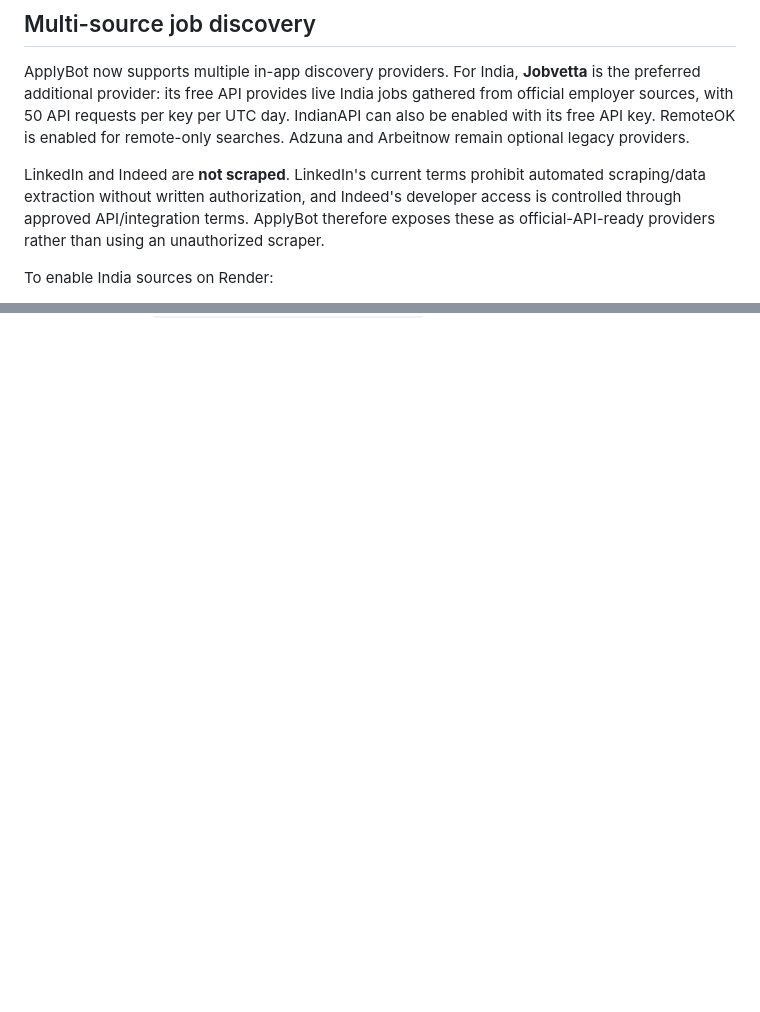
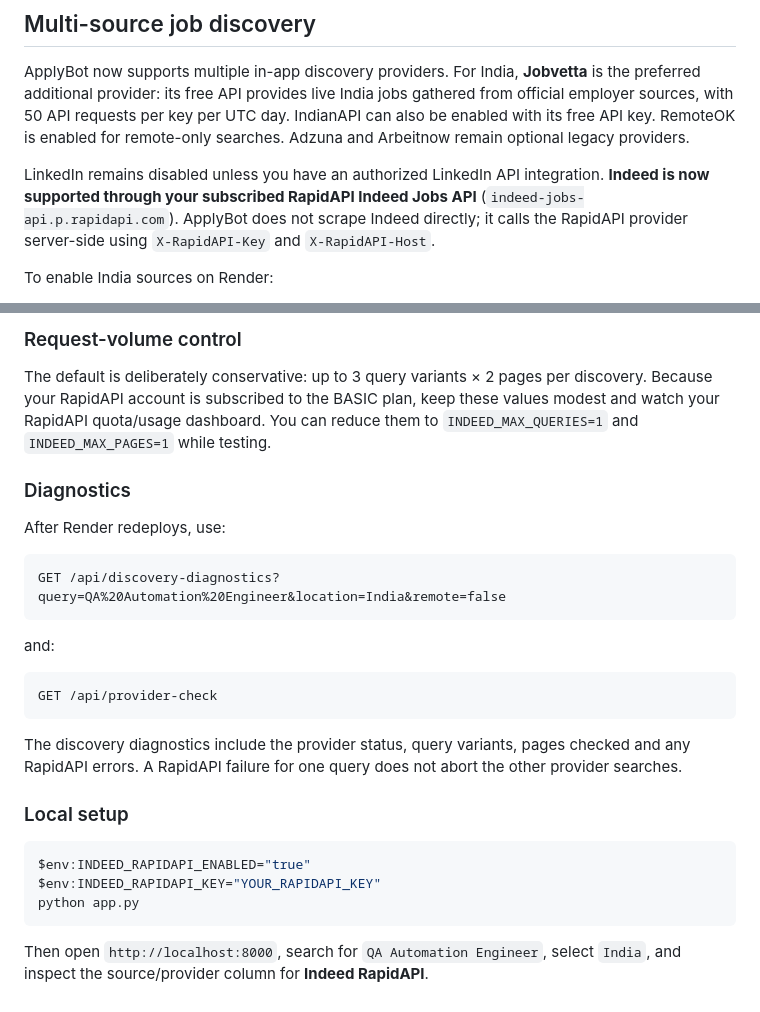
Before and after one commit to SanFlash/ApplyBot, a Markdown page: README.md, 2 parts joined by grey strips. Drawn GitHub-style; blank space fills up the shorter version.

````diff
--- a/README.md
+++ b/README.md
@@ -325,7 +325,7 @@ https://github.com/SanFlash/ApplyBot
 
 ApplyBot now supports multiple in-app discovery providers. For India, **Jobvetta** is the preferred additional provider: its free API provides live India jobs gathered from official employer sources, with 50 API requests per key per UTC day. IndianAPI can also be enabled with its free API key. RemoteOK is enabled for remote-only searches. Adzuna and Arbeitnow remain optional legacy providers.
 
-LinkedIn and Indeed are **not scraped**. LinkedIn's current terms prohibit automated scraping/data extraction without written authorization, and Indeed's developer access is controlled through approved API/integration terms. ApplyBot therefore exposes these as official-API-ready providers rather than using an unauthorized scraper.
+LinkedIn remains disabled unless you have an authorized LinkedIn API integration. **Indeed is now supported through your subscribed RapidAPI Indeed Jobs API** (`indeed-jobs-api.p.rapidapi.com`). ApplyBot does not scrape Indeed directly; it calls the RapidAPI provider server-side using `X-RapidAPI-Key` and `X-RapidAPI-Host`.
 
 To enable India sources on Render:
 1. Create a free Jobvetta API key.
@@ -474,0 +539,29 @@ Current production deployment verified on 2026-09-28:
+### Request-volume control
+
+The default is deliberately conservative: up to 3 query variants × 2 pages per discovery. Because your RapidAPI account is subscribed to the BASIC plan, keep these values modest and watch your RapidAPI quota/usage dashboard. You can reduce them to `INDEED_MAX_QUERIES=1` and `INDEED_MAX_PAGES=1` while testing.
+
+### Diagnostics
+
+After Render redeploys, use:
+
+```
+GET /api/discovery-diagnostics?query=QA%20Automation%20Engineer&location=India&remote=false
+```
+
+and:
+
+```
+GET /api/provider-check
+```
+
+The discovery diagnostics include the provider status, query variants, pages checked and any RapidAPI errors. A RapidAPI failure for one query does not abort the other provider searches.
+
+### Local setup
+
+```powershell
+$env:INDEED_RAPIDAPI_ENABLED="true"
+$env:INDEED_RAPIDAPI_KEY="YOUR_RAPIDAPI_KEY"
+python app.py
+```
+
+Then open `http://localhost:8000`, search for `QA Automation Engineer`, select `India`, and inspect the source/provider column for **Indeed RapidAPI**.
````
Also changed, not shown: other parts of README.md (+64 -0 lines).
